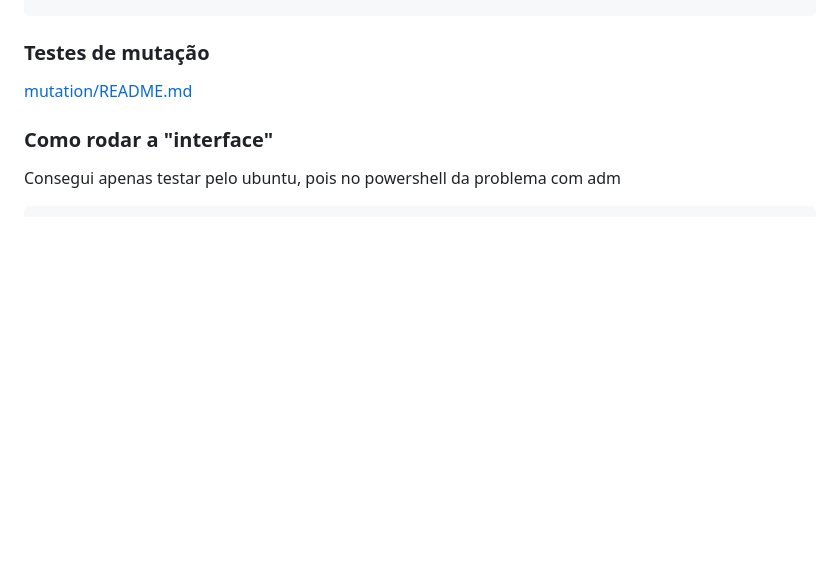
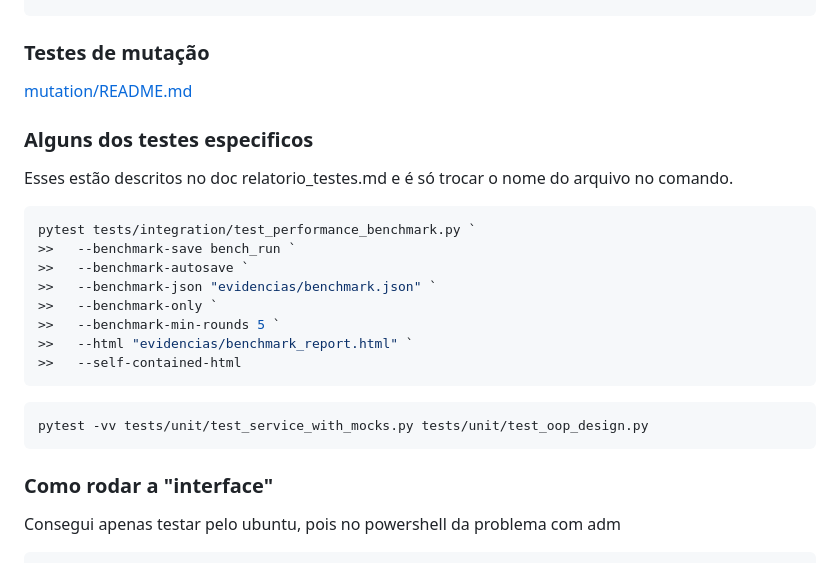
Before and after one commit to ProjetoModelagem/Projeto-teste-de-software, a Markdown page: docs/plano_testes.md, the part around one of its changes. Drawn GitHub-style; blank space fills up the shorter version.

Commit message:
Comando para testar o projeto

````diff
--- a/docs/plano_testes.md
+++ b/docs/plano_testes.md
@@ -49,4 +49,21 @@ start .\htmlcov_functional\index.html
 
+### Alguns dos testes especificos
+
+Esses estão descritos no doc relatorio_testes.md e é só trocar o nome do arquivo no comando.
+
+```bash
+pytest tests/integration/test_performance_benchmark.py `
+>>   --benchmark-save bench_run `
+>>   --benchmark-autosave `
+>>   --benchmark-json "evidencias/benchmark.json" `
+>>   --benchmark-only `
+>>   --benchmark-min-rounds 5 `
+>>   --html "evidencias/benchmark_report.html" `
+>>   --self-contained-html
+```
+```bash
+pytest -vv tests/unit/test_service_with_mocks.py tests/unit/test_oop_design.py
+```
 
 ### Como rodar a "interface"
 
````
Also changed, not shown: other parts of docs/plano_testes.md (+1 -1 lines).
